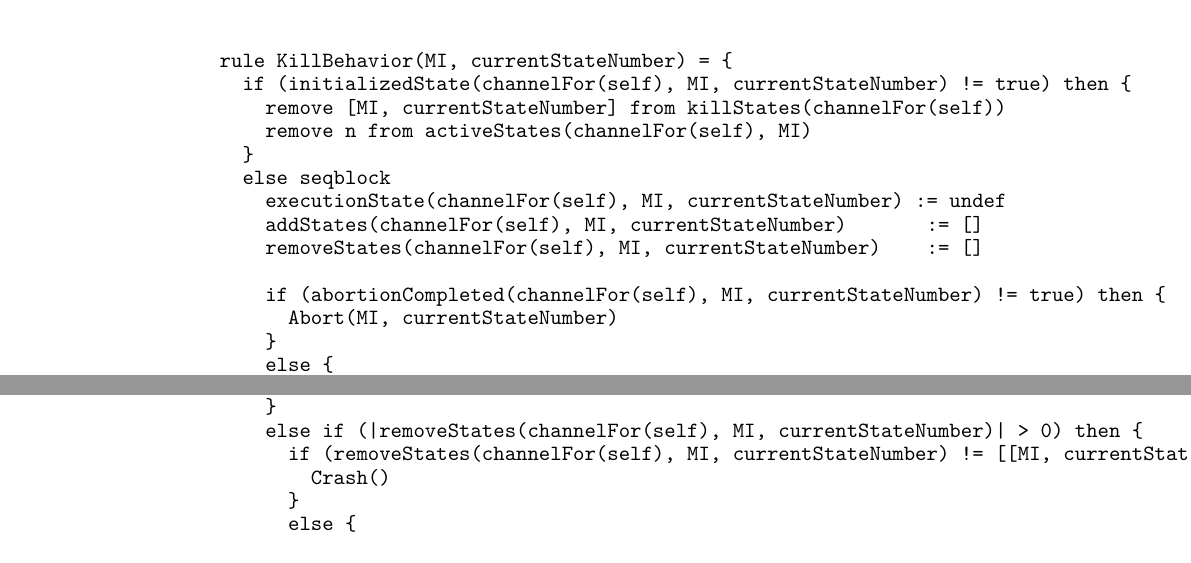
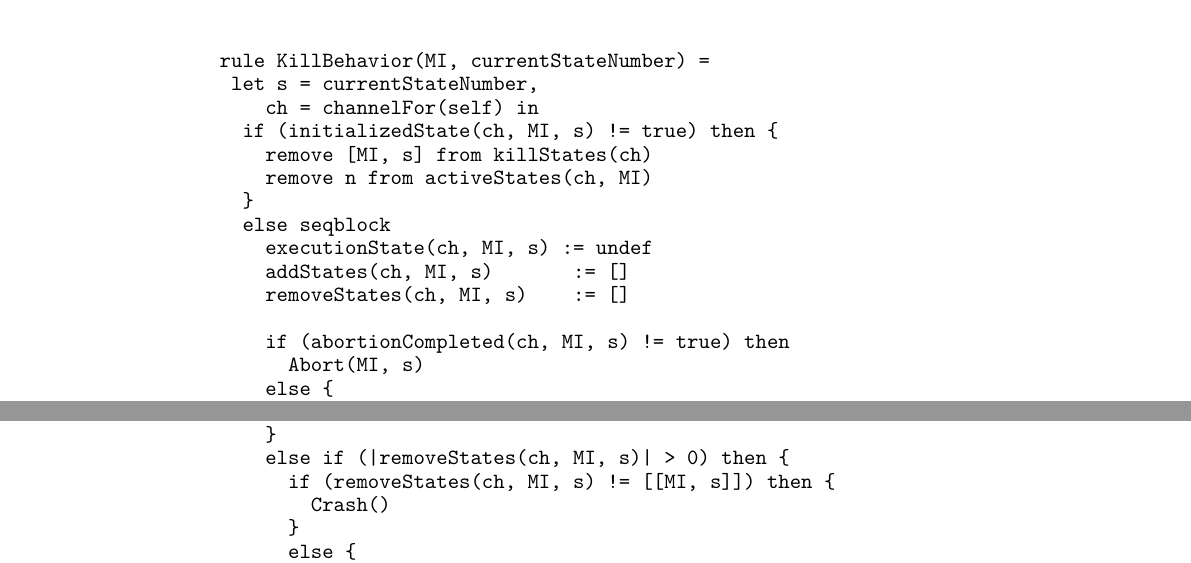
Before and after one commit to I2PM/Standard-Documents-for-Subject-Orientation, a LaTeX thesis (PASS-STandardisierungsdokument/Standardbuch-PASS.tex, which reads PASS-STandardisierungsdokument/TeX_files/appendixC.tex): two parts of page 90 of 125, joined at a grey line, cut so that both start at the same text. Compiled offline with pdfLaTeX.

Commit message:
KillBehavior more compact

```diff
--- a/PASS-STandardisierungsdokument/TeX_files/appendixC.tex
+++ b/PASS-STandardisierungsdokument/TeX_files/appendixC.tex
@@ -356,47 +356,47 @@ rule SubjectBehavior = {
 
 \begin{listing}[H]
 \begin{minted}[fontsize=\small]{lexer.py:CoreASMLexer -x}
-rule KillBehavior(MI, currentStateNumber) = {
-  if (initializedState(channelFor(self), MI, currentStateNumber) != true) then {
-    remove [MI, currentStateNumber] from killStates(channelFor(self))
-    remove n from activeStates(channelFor(self), MI)
+rule KillBehavior(MI, currentStateNumber) =
+ let s = currentStateNumber,
+    ch = channelFor(self) in
+  if (initializedState(ch, MI, s) != true) then {
+    remove [MI, s] from killStates(ch)
+    remove n from activeStates(ch, MI)
   }
   else seqblock
-    executionState(channelFor(self), MI, currentStateNumber) := undef
-    addStates(channelFor(self), MI, currentStateNumber)       := []
-    removeStates(channelFor(self), MI, currentStateNumber)    := []
-
-    if (abortionCompleted(channelFor(self), MI, currentStateNumber) != true) then {
-      Abort(MI, currentStateNumber)
-    }
+    executionState(ch, MI, s) := undef
+    addStates(ch, MI, s)       := []
+    removeStates(ch, MI, s)    := []
+
+    if (abortionCompleted(ch, MI, s) != true) then
+      Abort(MI, s)
     else {
-      RemoveState(MI, currentStateNumber, MI, currentStateNumber)
-      SetExecutionState(MI, currentStateNumber, DONE)
-    }
-
-    if (executionState(channelFor(self), MI, currentStateNumber) != 1) then {
+      RemoveState(MI, s, MI, s)
+      SetExecutionState(MI, s, DONE)
+    }
+
+    if (executionState(ch, MI, s) != 1) then {
       Crash()
     }
-    else if (|addStates(channelFor(self), MI, currentStateNumber)| > 0) then {
+    else if (|addStates(ch, MI, s)| > 0) then {
       Crash()
     }
-    else if (|removeStates(channelFor(self), MI, currentStateNumber)| > 0) then {
-      if (removeStates(channelFor(self), MI, currentStateNumber) != [[MI, currentStateNumber]]) then {
+    else if (|removeStates(ch, MI, s)| > 0) then {
+      if (removeStates(ch, MI, s) != [[MI, s]]) then {
         Crash()
       }
       else {
-        foreach x in removeStates(channelFor(self), MI, currentStateNumber) do {
+        foreach x in removeStates(ch, MI, s) do {
           let xMI = nth(x, 1),
             xN  = nth(x, 2) in {
-            remove [xMI, xN] from killStates(channelFor(self))
+            remove [xMI, xN] from killStates(ch)
             ResetState(xMI, xN)
-            remove xN from activeStates(channelFor(self), xMI)
+            remove xN from activeStates(ch, xMI)
           }
         }
       }
     }
   endseqblock
-}
 \end{minted}
 \caption{KillBehavior}
 \label{lst:asm:KillBehavior}
```
Also changed, not shown: PASS-STandardisierungsdokument/Standardbuch-PASS.pdf, 1 other file.
